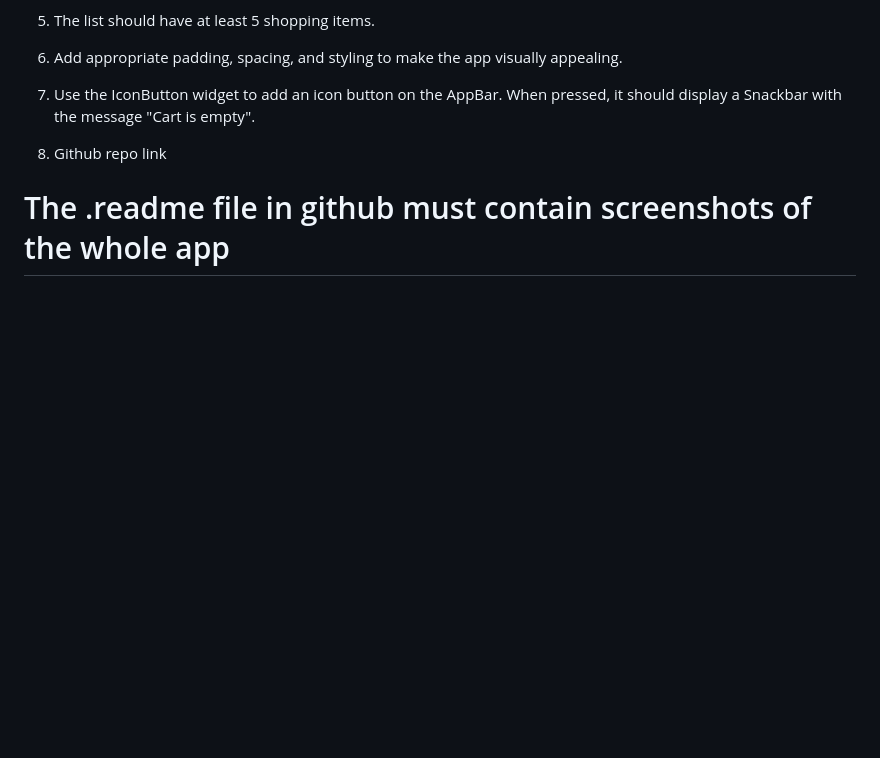
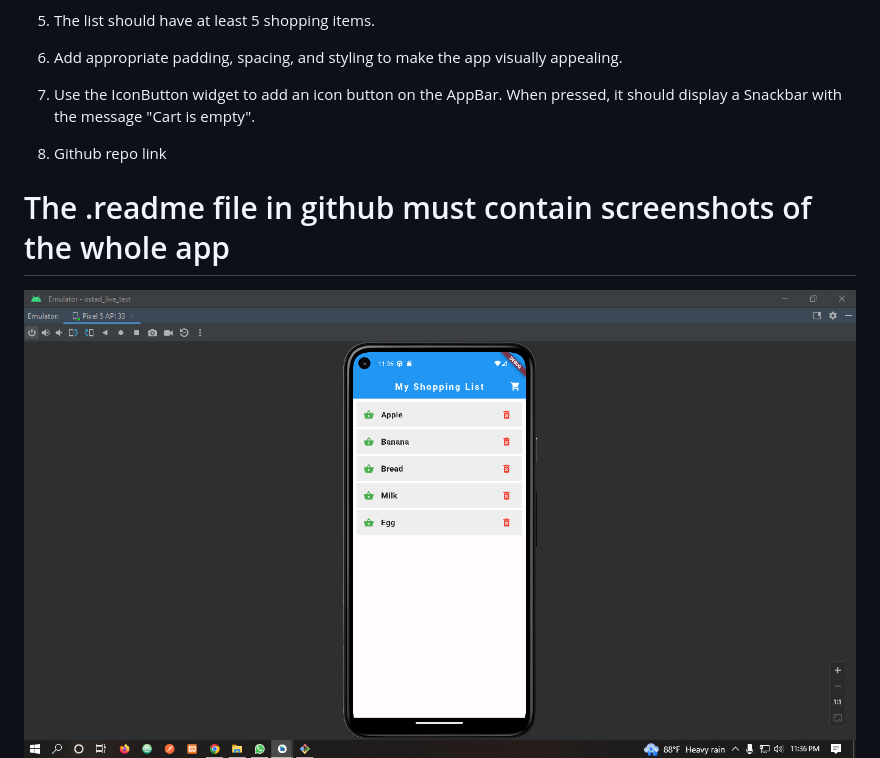
Before and after one commit to Faisal0385/ostad_live_test_two, a Markdown page: README.md, the part around the change. Drawn GitHub-style; pictures changed too: img.png (added); blank space fills up the shorter version.

```diff
--- a/README.md
+++ b/README.md
@@ -11,5 +11,5 @@ The page should have a Scaffold as the root widget.
 8. Github repo link
 
 # The .readme file in github must contain screenshots of the whole app
-
+![img.png](img.png)
 ![img_1.png](img_1.png)
```
